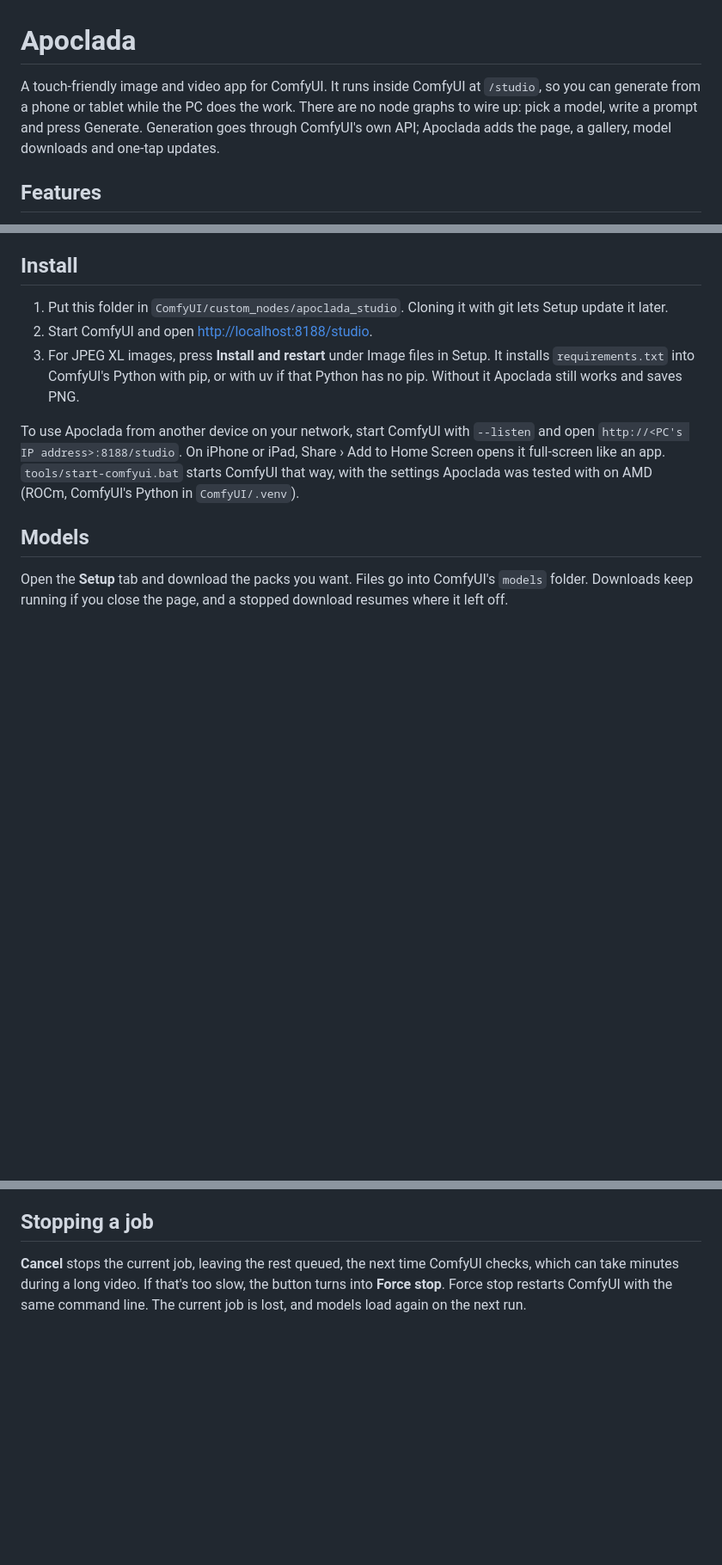
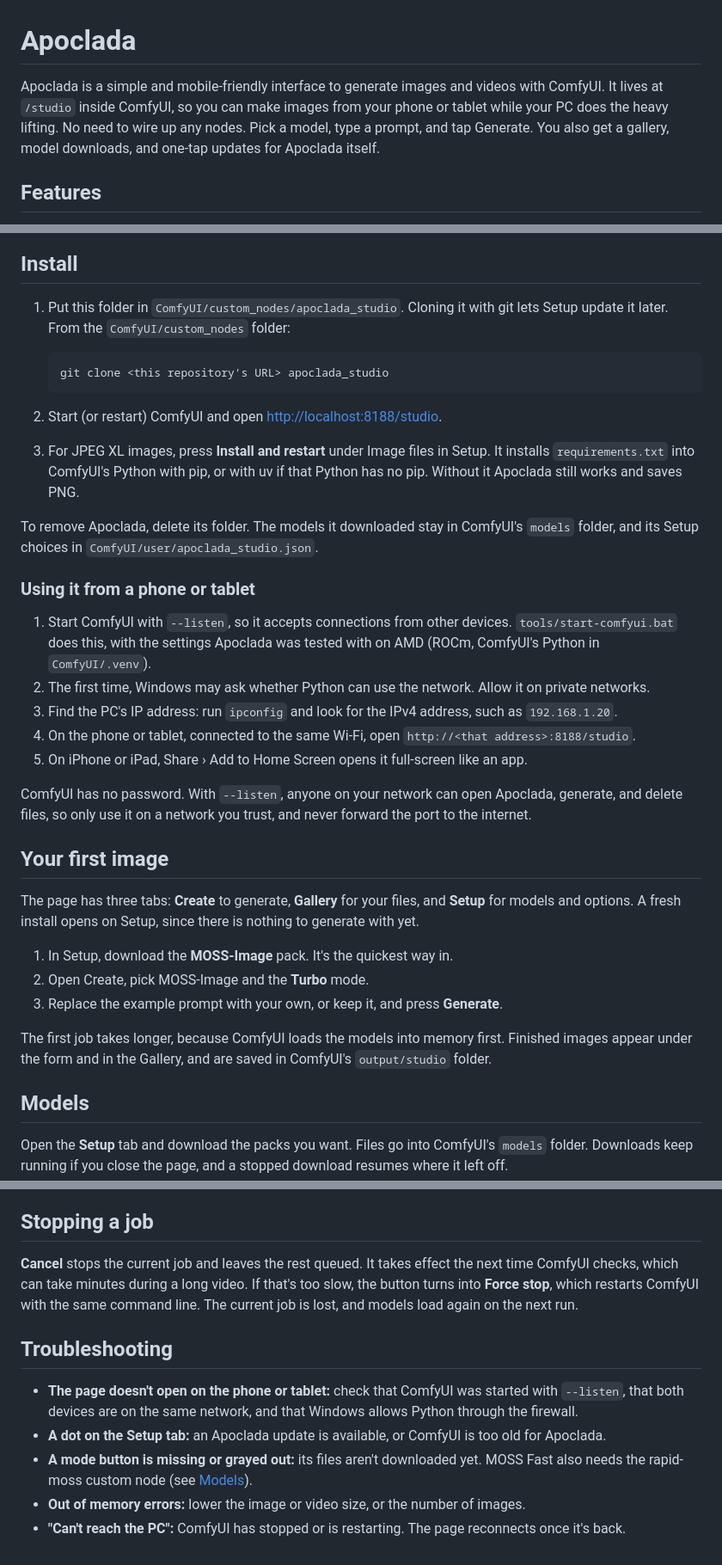
Before and after one commit to Mansive/apoclada, a Markdown page: README.md, 3 parts joined by grey strips. Shown at 86% size. Rendered like a GitHub page; blank space fills up the shorter version.

Commit message:
Expand the README for new users

````diff
--- a/README.md
+++ b/README.md
@@ -1,9 +1,9 @@
 # Apoclada
 
-A touch-friendly image and video app for ComfyUI. It runs inside ComfyUI at `/studio`, so you can
-generate from a phone or tablet while the PC does the work. There are no node graphs to wire up:
-pick a model, write a prompt and press Generate. Generation goes through ComfyUI's own API;
-Apoclada adds the page, a gallery, model downloads and one-tap updates.
+Apoclada is a simple and mobile-friendly interface to generate images and videos with ComfyUI. It
+lives at `/studio` inside ComfyUI, so you can make images from your phone or tablet while your PC
+does the heavy lifting. No need to wire up any nodes. Pick a model, type a prompt, and tap Generate.
+You also get a gallery, model downloads, and one-tap updates for Apoclada itself.
 
 ## Features
 
@@ -28,16 +28,44 @@ Apoclada adds the page, a gallery, model downloads and one-tap updates.
 ## Install
 
 1. Put this folder in `ComfyUI/custom_nodes/apoclada_studio`. Cloning it with git lets Setup
-   update it later.
-2. Start ComfyUI and open <http://localhost:8188/studio>.
+   update it later. From the `ComfyUI/custom_nodes` folder:
+
+   ```
+   git clone <this repository's URL> apoclada_studio
+   ```
+
+2. Start (or restart) ComfyUI and open <http://localhost:8188/studio>.
 3. For JPEG XL images, press **Install and restart** under Image files in Setup. It installs
    `requirements.txt` into ComfyUI's Python with pip, or with uv if that Python has no pip.
    Without it Apoclada still works and saves PNG.
 
-To use Apoclada from another device on your network, start ComfyUI with `--listen` and open
-`http://<PC's IP address>:8188/studio`. On iPhone or iPad, Share › Add to Home Screen opens it
-full-screen like an app. `tools/start-comfyui.bat` starts ComfyUI that way, with the settings
-Apoclada was tested with on AMD (ROCm, ComfyUI's Python in `ComfyUI/.venv`).
+To remove Apoclada, delete its folder. The models it downloaded stay in ComfyUI's `models` folder,
+and its Setup choices in `ComfyUI/user/apoclada_studio.json`.
+
+### Using it from a phone or tablet
+
+1. Start ComfyUI with `--listen`, so it accepts connections from other devices.
+   `tools/start-comfyui.bat` does this, with the settings Apoclada was tested with on AMD (ROCm,
+   ComfyUI's Python in `ComfyUI/.venv`).
+2. The first time, Windows may ask whether Python can use the network. Allow it on private networks.
+3. Find the PC's IP address: run `ipconfig` and look for the IPv4 address, such as `192.168.1.20`.
+4. On the phone or tablet, connected to the same Wi-Fi, open `http://<that address>:8188/studio`.
+5. On iPhone or iPad, Share › Add to Home Screen opens it full-screen like an app.
+
+ComfyUI has no password. With `--listen`, anyone on your network can open Apoclada, generate, and
+delete files, so only use it on a network you trust, and never forward the port to the internet.
+
+## Your first image
+
+The page has three tabs: **Create** to generate, **Gallery** for your files, and **Setup** for
+models and options. A fresh install opens on Setup, since there is nothing to generate with yet.
+
+1. In Setup, download the **MOSS-Image** pack. It's the quickest way in.
+2. Open Create, pick MOSS-Image and the **Turbo** mode.
+3. Replace the example prompt with your own, or keep it, and press **Generate**.
+
+The first job takes longer, because ComfyUI loads the models into memory first. Finished images
+appear under the form and in the Gallery, and are saved in ComfyUI's `output/studio` folder.
 
 ## Models
 
@@ -194,6 +229,17 @@ unless that doesn't fit. Swipe between images, and pinch to zoom, which hides th
 
 ## Stopping a job
 
-**Cancel** stops the current job, leaving the rest queued, the next time ComfyUI checks, which can take minutes during a long video.
-If that's too slow, the button turns into **Force stop**. Force stop restarts ComfyUI with the same
-command line. The current job is lost, and models load again on the next run.
+**Cancel** stops the current job and leaves the rest queued. It takes effect the next time ComfyUI
+checks, which can take minutes during a long video. If that's too slow, the button turns into
+**Force stop**, which restarts ComfyUI with the same command line. The current job is lost, and
+models load again on the next run.
+
+## Troubleshooting
+
+- **The page doesn't open on the phone or tablet:** check that ComfyUI was started with `--listen`,
+  that both devices are on the same network, and that Windows allows Python through the firewall.
+- **A dot on the Setup tab:** an Apoclada update is available, or ComfyUI is too old for Apoclada.
+- **A mode button is missing or grayed out:** its files aren't downloaded yet. MOSS Fast also needs
+  the rapid-moss custom node (see [Models](#models)).
+- **Out of memory errors:** lower the image or video size, or the number of images.
+- **"Can't reach the PC":** ComfyUI has stopped or is restarting. The page reconnects once it's back.
````
Also changed, not shown: other parts of README.md (+8 -1 lines).
